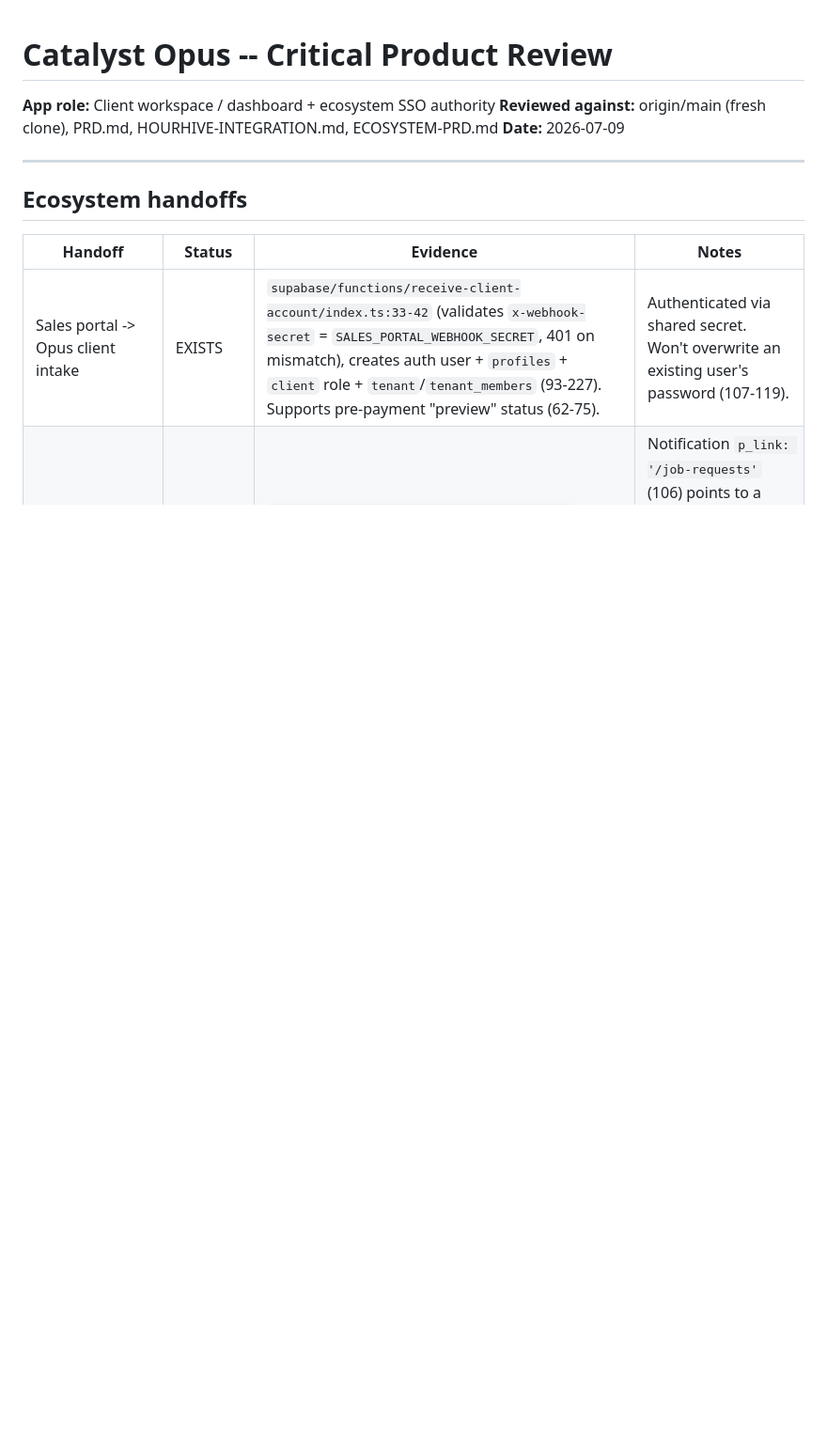
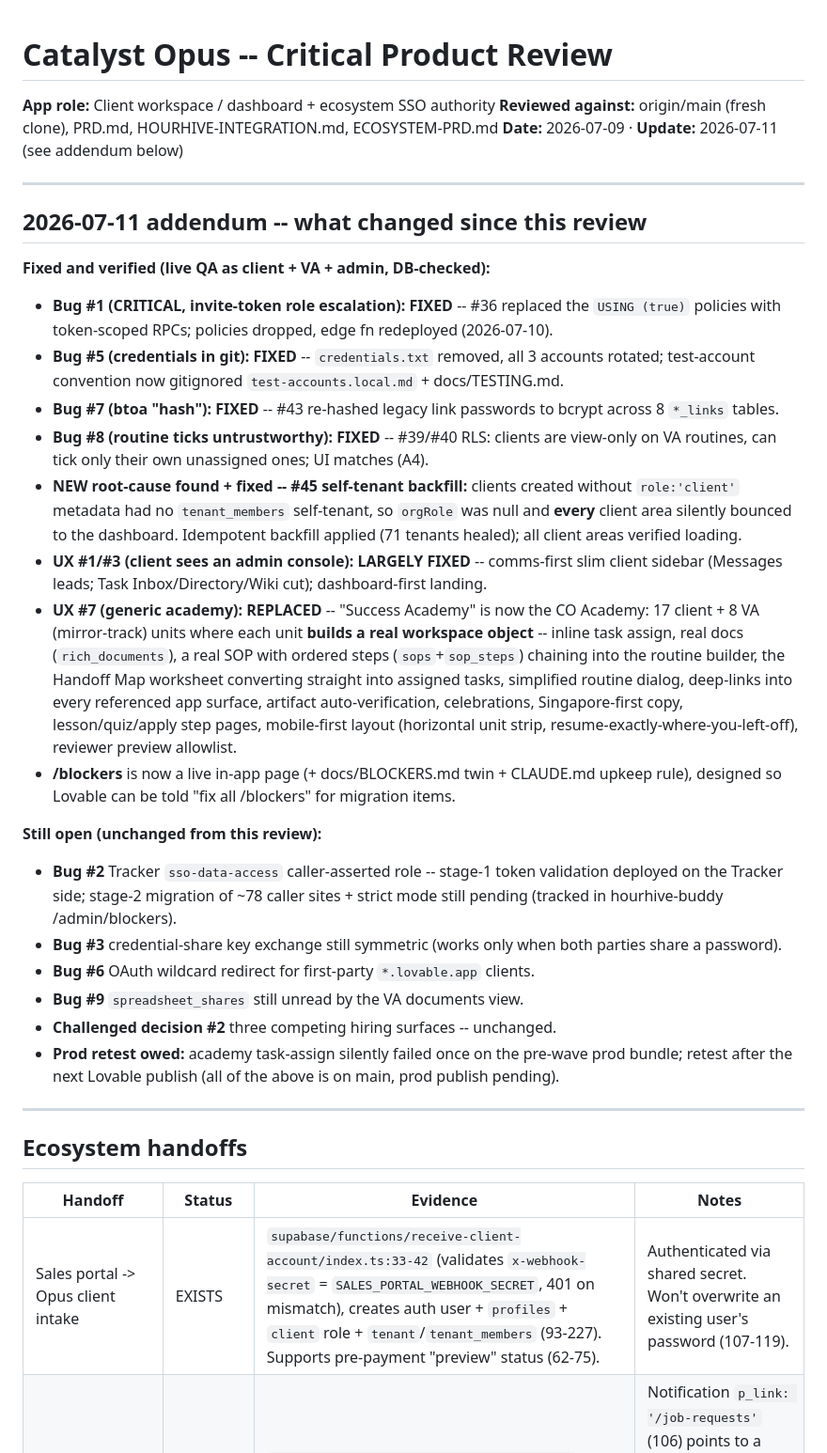
Before and after one commit to leotansingapore/co-apps-dashboard, a Markdown page: reviews/catalyst-opus.md, the part around the change. Shown at 94% size. GitHub-like rendering; blank space fills up the shorter version.

Commit message:
docs: catalyst-opus 2026-07-11 addendum — academy workspace-builder wave, #36-#45 fixed/verified, open items restated
Co-Authored-By: Claude Opus 4.8 <noreply@anthropic.com>

```diff
--- a/reviews/catalyst-opus.md
+++ b/reviews/catalyst-opus.md
@@ -2,7 +2,31 @@
 
 **App role:** Client workspace / dashboard + ecosystem SSO authority
 **Reviewed against:** origin/main (fresh clone), PRD.md, HOURHIVE-INTEGRATION.md, ECOSYSTEM-PRD.md
-**Date:** 2026-07-09
+**Date:** 2026-07-09 · **Update:** 2026-07-11 (see addendum below)
+
+---
+
+## 2026-07-11 addendum -- what changed since this review
+
+**Fixed and verified (live QA as client + VA + admin, DB-checked):**
+
+- **Bug #1 (CRITICAL, invite-token role escalation): FIXED** -- #36 replaced the `USING (true)` policies with token-scoped RPCs; policies dropped, edge fn redeployed (2026-07-10).
+- **Bug #5 (credentials in git): FIXED** -- `credentials.txt` removed, all 3 accounts rotated; test-account convention now gitignored `test-accounts.local.md` + docs/TESTING.md.
+- **Bug #7 (btoa "hash"): FIXED** -- #43 re-hashed legacy link passwords to bcrypt across 8 `*_links` tables.
+- **Bug #8 (routine ticks untrustworthy): FIXED** -- #39/#40 RLS: clients are view-only on VA routines, can tick only their own unassigned ones; UI matches (A4).
+- **NEW root-cause found + fixed -- #45 self-tenant backfill:** clients created without `role:'client'` metadata had no `tenant_members` self-tenant, so `orgRole` was null and **every** client area silently bounced to the dashboard. Idempotent backfill applied (71 tenants healed); all client areas verified loading.
+- **UX #1/#3 (client sees an admin console): LARGELY FIXED** -- comms-first slim client sidebar (Messages leads; Task Inbox/Directory/Wiki cut); dashboard-first landing.
+- **UX #7 (generic academy): REPLACED** -- "Success Academy" is now the CO Academy: 17 client + 8 VA (mirror-track) units where each unit **builds a real workspace object** -- inline task assign, real docs (`rich_documents`), a real SOP with ordered steps (`sops`+`sop_steps`) chaining into the routine builder, the Handoff Map worksheet converting straight into assigned tasks, simplified routine dialog, deep-links into every referenced app surface, artifact auto-verification, celebrations, Singapore-first copy, lesson/quiz/apply step pages, mobile-first layout (horizontal unit strip, resume-exactly-where-you-left-off), reviewer preview allowlist.
+- **/blockers** is now a live in-app page (+ docs/BLOCKERS.md twin + CLAUDE.md upkeep rule), designed so Lovable can be told "fix all /blockers" for migration items.
+
+**Still open (unchanged from this review):**
+
+- **Bug #2** Tracker `sso-data-access` caller-asserted role -- stage-1 token validation deployed on the Tracker side; stage-2 migration of ~78 caller sites + strict mode still pending (tracked in hourhive-buddy /admin/blockers).
+- **Bug #3** credential-share key exchange still symmetric (works only when both parties share a password).
+- **Bug #6** OAuth wildcard redirect for first-party `*.lovable.app` clients.
+- **Bug #9** `spreadsheet_shares` still unread by the VA documents view.
+- **Challenged decision #2** three competing hiring surfaces -- unchanged.
+- **Prod retest owed:** academy task-assign silently failed once on the pre-wave prod bundle; retest after the next Lovable publish (all of the above is on main, prod publish pending).
 
 ---
 
```
Also changed, not shown: BLOCKERS.md (+2 -2 lines).
